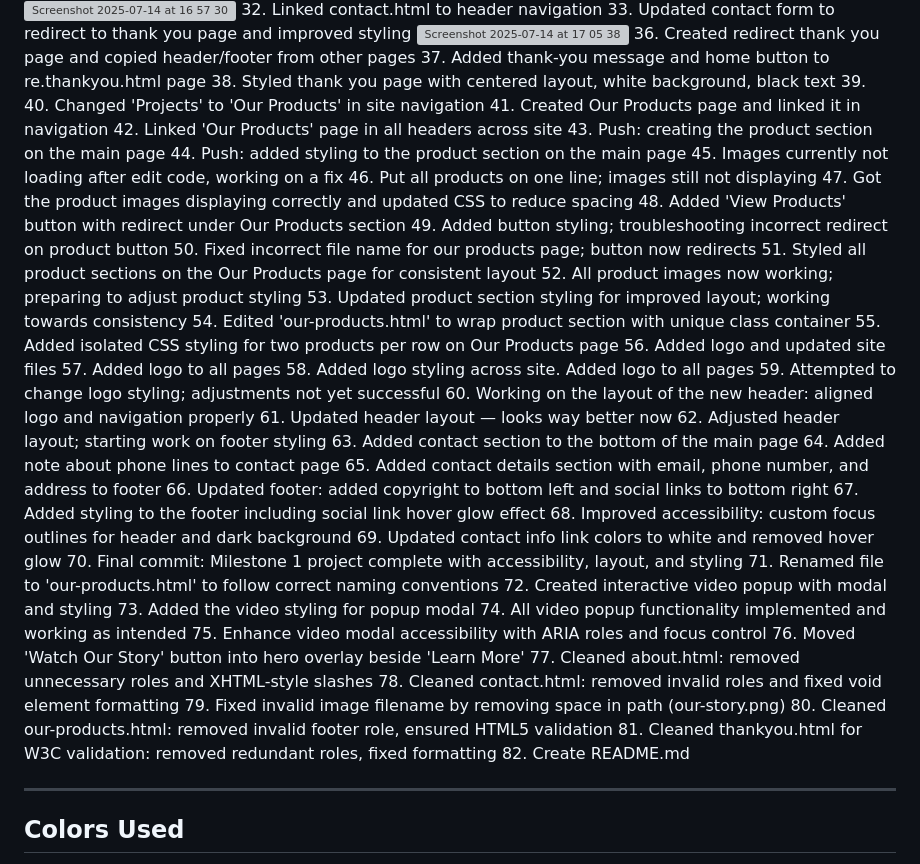
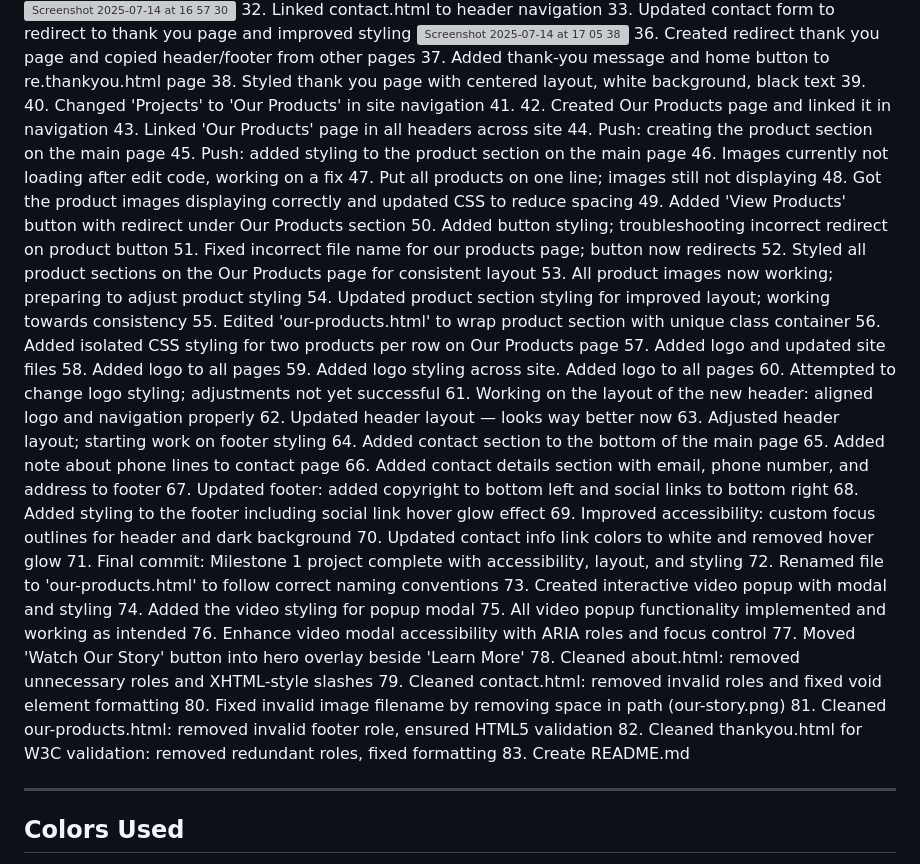
Before and after one commit to thomasfitz24/HTML-Milestone-Project1, a Markdown page: README.md, the part around the change. Drawn GitHub-style; grey boxes are pictures that could not be loaded.

```diff
--- a/README.md
+++ b/README.md
@@ -141,48 +141,49 @@ Below is a summary of the key git commit messages documenting the step-by-step p
 38. Styled thank you page with centered layout, white background, black text
 39.
 40. Changed 'Projects' to 'Our Products' in site navigation
-41. Created Our Products page and linked it in navigation
-42. Linked 'Our Products' page in all headers across site
-43. Push: creating the product section on the main page
-44. Push: added styling to the product section on the main page
-45. Images currently not loading after edit code, working on a fix
-46. Put all products on one line; images still not displaying
-47. Got the product images displaying correctly and updated CSS to reduce spacing
-48. Added 'View Products' button with redirect under Our Products section
-49. Added button styling; troubleshooting incorrect redirect on product button
-50. Fixed incorrect file name for our products page; button now redirects
-51. Styled all product sections on the Our Products page for consistent layout
-52. All product images now working; preparing to adjust product styling
-53. Updated product section styling for improved layout; working towards consistency
-54. Edited 'our-products.html' to wrap product section with unique class container
-55. Added isolated CSS styling for two products per row on Our Products page
-56. Added logo and updated site files
-57. Added logo to all pages
-58. Added logo styling across site. Added logo to all pages
-59. Attempted to change logo styling; adjustments not yet successful
-60. Working on the layout of the new header: aligned logo and navigation properly
-61. Updated header layout — looks way better now
-62. Adjusted header layout; starting work on footer styling
-63. Added contact section to the bottom of the main page
-64. Added note about phone lines to contact page
-65. Added contact details section with email, phone number, and address to footer
-66. Updated footer: added copyright to bottom left and social links to bottom right
-67. Added styling to the footer including social link hover glow effect
-68. Improved accessibility: custom focus outlines for header and dark background
-69. Updated contact info link colors to white and removed hover glow
-70. Final commit: Milestone 1 project complete with accessibility, layout, and styling
-71. Renamed file to 'our-products.html' to follow correct naming conventions
-72. Created interactive video popup with modal and styling
-73. Added the video styling for popup modal
-74. All video popup functionality implemented and working as intended
-75. Enhance video modal accessibility with ARIA roles and focus control
-76. Moved 'Watch Our Story' button into hero overlay beside 'Learn More'
-77. Cleaned about.html: removed unnecessary roles and XHTML-style slashes
-78. Cleaned contact.html: removed invalid roles and fixed void element formatting
-79. Fixed invalid image filename by removing space in path (our-story.png)
-80. Cleaned our-products.html: removed invalid footer role, ensured HTML5 validation
-81. Cleaned thankyou.html for W3C validation: removed redundant roles, fixed formatting
-82. Create README.md
+41.
+42. Created Our Products page and linked it in navigation
+43. Linked 'Our Products' page in all headers across site
+44. Push: creating the product section on the main page
+45. Push: added styling to the product section on the main page
+46. Images currently not loading after edit code, working on a fix
+47. Put all products on one line; images still not displaying
+48. Got the product images displaying correctly and updated CSS to reduce spacing
+49. Added 'View Products' button with redirect under Our Products section
+50. Added button styling; troubleshooting incorrect redirect on product button
+51. Fixed incorrect file name for our products page; button now redirects
+52. Styled all product sections on the Our Products page for consistent layout
+53. All product images now working; preparing to adjust product styling
+54. Updated product section styling for improved layout; working towards consistency
+55. Edited 'our-products.html' to wrap product section with unique class container
+56. Added isolated CSS styling for two products per row on Our Products page
+57. Added logo and updated site files
+58. Added logo to all pages
+59. Added logo styling across site. Added logo to all pages
+60. Attempted to change logo styling; adjustments not yet successful
+61. Working on the layout of the new header: aligned logo and navigation properly
+62. Updated header layout — looks way better now
+63. Adjusted header layout; starting work on footer styling
+64. Added contact section to the bottom of the main page
+65. Added note about phone lines to contact page
+66. Added contact details section with email, phone number, and address to footer
+67. Updated footer: added copyright to bottom left and social links to bottom right
+68. Added styling to the footer including social link hover glow effect
+69. Improved accessibility: custom focus outlines for header and dark background
+70. Updated contact info link colors to white and removed hover glow
+71. Final commit: Milestone 1 project complete with accessibility, layout, and styling
+72. Renamed file to 'our-products.html' to follow correct naming conventions
+73. Created interactive video popup with modal and styling
+74. Added the video styling for popup modal
+75. All video popup functionality implemented and working as intended
+76. Enhance video modal accessibility with ARIA roles and focus control
+77. Moved 'Watch Our Story' button into hero overlay beside 'Learn More'
+78. Cleaned about.html: removed unnecessary roles and XHTML-style slashes
+79. Cleaned contact.html: removed invalid roles and fixed void element formatting
+80. Fixed invalid image filename by removing space in path (our-story.png)
+81. Cleaned our-products.html: removed invalid footer role, ensured HTML5 validation
+82. Cleaned thankyou.html for W3C validation: removed redundant roles, fixed formatting
+83. Create README.md
 
 ---
 
```
